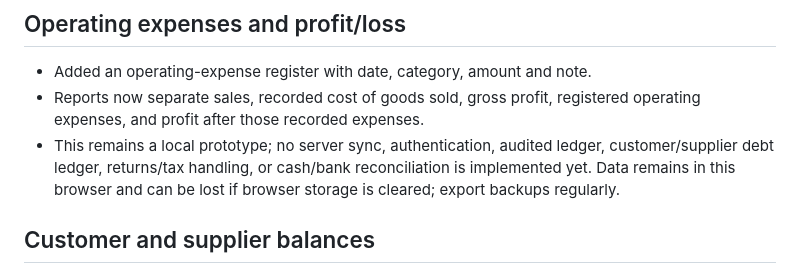
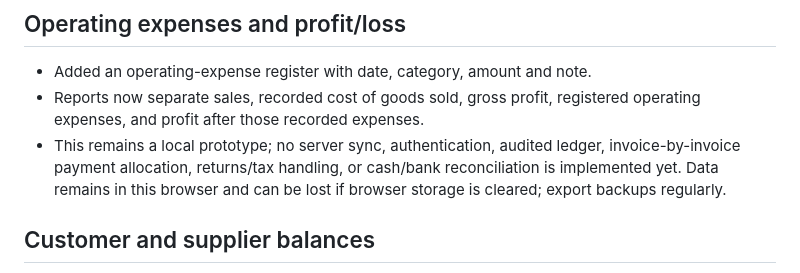
Before and after one commit to roohalla41-blip/My-Store-Management, a Markdown page: README.md, the part around the change. Rendered like a GitHub page.

Commit message:
Clarify remaining accounting limitations

```diff
--- a/README.md
+++ b/README.md
@@ -78,7 +78,7 @@ No license has been added yet. Add an appropriate license before redistributing
 
 - Added an operating-expense register with date, category, amount and note.
 - Reports now separate sales, recorded cost of goods sold, gross profit, registered operating expenses, and profit after those recorded expenses.
-- This remains a local prototype; no server sync, authentication, audited ledger, customer/supplier debt ledger, returns/tax handling, or cash/bank reconciliation is implemented yet. Data remains in this browser and can be lost if browser storage is cleared; export backups regularly.
+- This remains a local prototype; no server sync, authentication, audited ledger, invoice-by-invoice payment allocation, returns/tax handling, or cash/bank reconciliation is implemented yet. Data remains in this browser and can be lost if browser storage is cleared; export backups regularly.
 
 
 ## Customer and supplier balances
```
